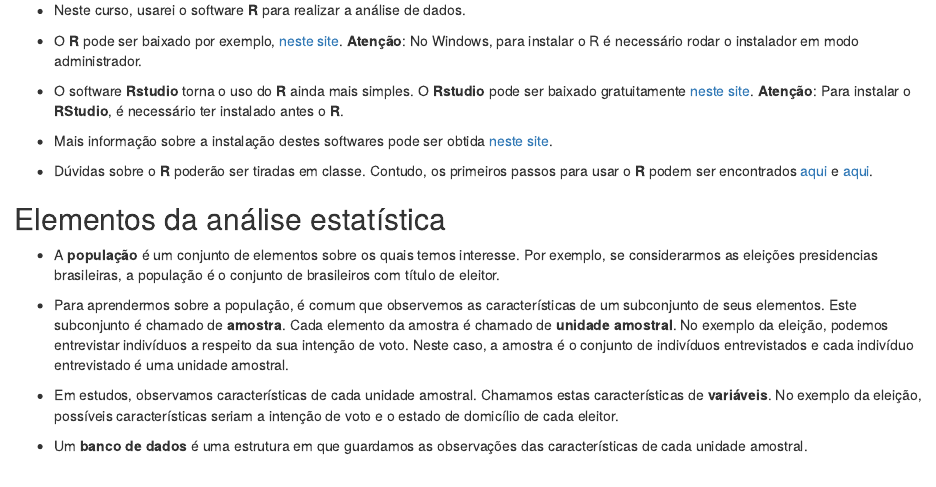
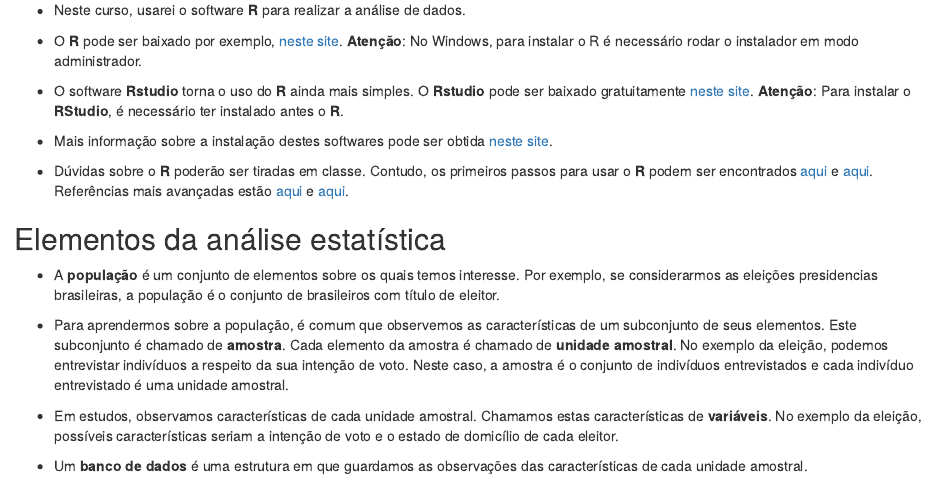
Before and after one commit to rbstern/ipaee, an R Markdown document (aula_1.Rmd): the page in a window 1100 px wide, from 180 px down. The pictures show the output file aula_1.html that the author committed with the source, opened offline.

Commit message:
Aula 1
Hadley references.

```diff
--- a/aula_1.Rmd
+++ b/aula_1.Rmd
@@ -29,6 +29,9 @@ pode ser obtida [neste site](http://material.curso-r.com/instalacao/).
 Contudo, os primeiros passos para usar o **R** podem ser
 encontrados [aqui](http://material.curso-r.com/import/) e
 [aqui](http://material.curso-r.com/rbase/).
+Referências mais avançadas estão
+[aqui](http://r4ds.had.co.nz/) e
+[aqui](https://adv-r.hadley.nz/).
 
 ## Elementos da análise estatística
 
```
Also changed, not shown: aula_1.html.
